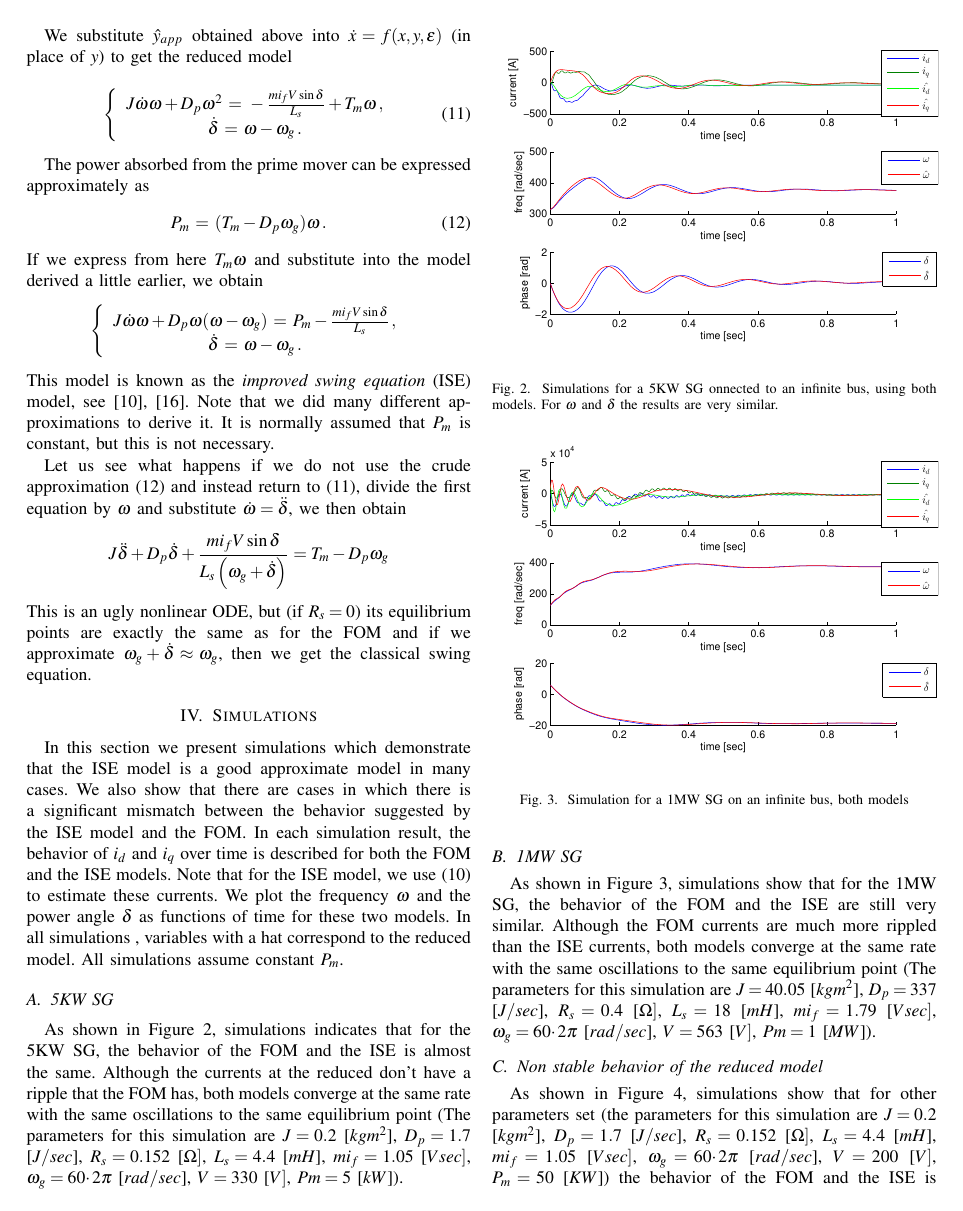
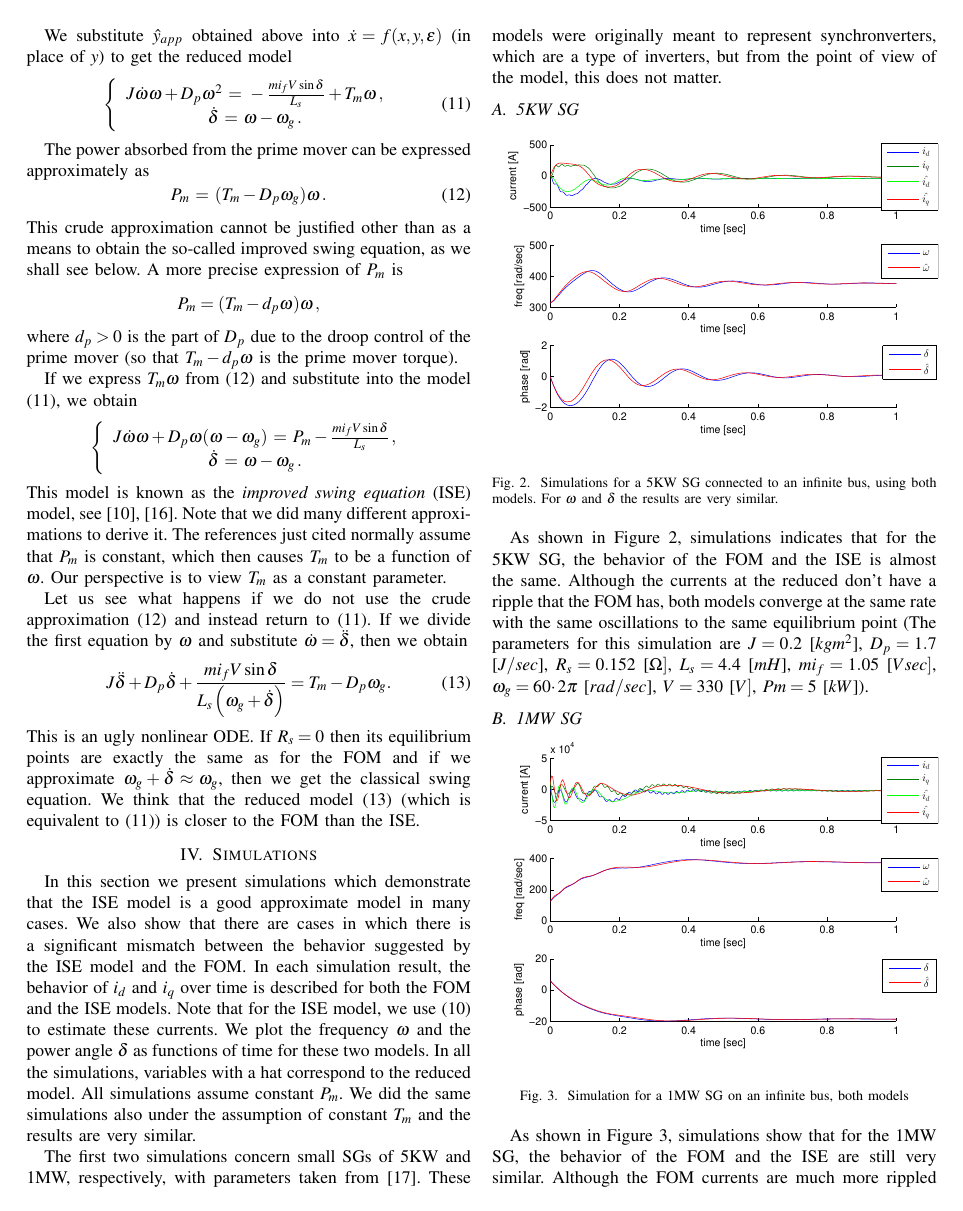
Before and after one commit to eladven/thesis, a LaTeX paper (Writing/EilatPaper.tex): page 4 of 5. Compiled offline with pdfLaTeX.

Commit message:
Fixes with George.

```diff
--- a/Writing/EilatPaper.tex
+++ b/Writing/EilatPaper.tex
@@ -290,4 +290,3 @@ The rotational dynamics of the rotor is given by
 \end{equation}
 where $J$ is the moment of inertia of the rotor, $T_m-D_p\o$ is is the
 mechanical torque coming from the prime mover, $T_e$ is the
-electromagnetic torque developed by the generator, and $D_p$ is a the
@@ -423,31 +423,36 @@ negligible, we obtain the following approximation of $\hat y$:
 
 We substitute $\hat{y}_{app}$ obtained above into $\dot{x}=f(x,y,\e)$
 (in place of $y$) to get the reduced model
-
 \BEQ{eq:ISWWithConstTm}
  \left\{ \begin{array}{c} J\dot{\o}\o+D_p\o^2 \m=\m -\frac{mi_f V
    \sin\delta}{L_s}+T_m\o \m,\\ \dot{\delta} \m=\m \o-\o_g \m.
    \end{array}\right.
   \end{equation}
 
-The power absorbed from the prime mover can be expressed approximately as
+The power absorbed from the prime mover can be expressed approximately as \vspace{-2mm}
 \BEQ{eq:tourqeApproximation}
 P_m \m=\m (T_m-D_p \o_g)\o \m.
  \end{equation}
-If we express from here $T_m\o$ and substitute into the model
-derived a little earlier, we obtain
+This crude approximation cannot be justified other than as a means to obtain the so-called improved swing equation, as we shall see below. A more precise expression of $P_m$ is
+$$P_m=(T_m-d_p\o)\o \m,$$
+where $d_p>0$ is the part of $D_p$ due to the droop control of the prime mover (so that $T_m-d_p\o$ is the prime mover torque).
+
+If we express $T_m\o$ from \eqref{eq:tourqeApproximation}
+and substitute into the model \eqref{eq:ISWWithConstTm}, we obtain
 $$ \left\{ \begin{array}{c} J\dot{\o}\o+D_p\o(\o-\o_g) \m=\m P_m -
    \frac{mi_f V\sin\delta}{L_s} \m,\\ \dot{\delta} \m=\m \o-\o_g \m.
    \end{array}\right.$$
 This model is known as the {\em improved swing equation} (ISE) model,
 see \cite{DePersiSchaft:16}, \cite{ZhouOhsawa2009}. Note that we did
-many different approximations to derive it. It is normally assumed that $P_m$ is constant, but this is not necessary.
+many different approximations to derive it. The references just cited normally assume that $P_m$ is constant, which then causes $T_m$ to be a function of $\o$. Our perspective is to view $T_m$ as a constant parameter.
 
-Let us see what happens if we do not use the crude approximation \eqref{eq:tourqeApproximation} and instead return to \eqref{eq:ISWWithConstTm}, divide the first equation by $\omega$ and substitute $\dot{\omega} = \ddot{\delta}$, we then obtain
-$$
-J\ddot{\delta}+D_p \dot{\delta} + \frac{mi_f V \sin \delta}{L_s \left(\omega_g + \dot{\delta}\right)}=T_m - D_p \omega_g
-$$
-This is an ugly nonlinear ODE, but (if $R_s=0$) its equilibrium points are exactly the same as for the FOM and if we approximate $\omega_g+\dot{\delta} \approx \omega_g$, then we get the classical swing equation.
+Let us see what happens if we do not use the crude approximation \eqref{eq:tourqeApproximation} and instead return to \eqref{eq:ISWWithConstTm}. If we divide the first equation by $\o$ and substitute $\dot{\o} = \ddot{\delta}$, then we obtain
+\begin{equation} \label{Rishon}
+  J\ddot{\delta}+D_p \dot{\delta} + \frac{mi_f V \sin \delta}{L_s \left(\o_g + \dot{\delta}\right)}=T_m - D_p \o_g .
+\end{equation}
+This is an ugly nonlinear ODE. If $R_s=0$ then its equilibrium points are exactly the same as for the FOM and if we approximate $\o_g+\dot{\delta}\approx\o_g$, then we get the classical swing equation. We think that
+the reduced model \eqref{Rishon} (which is equivalent to \eqref{eq:ISWWithConstTm})
+is closer to the FOM than the ISE.
 
 %%%%%%%%%%**********%%%%%%%%%%**********%%%%%%%%%%**********%%%%%%%%%%
 \section{Simulations}
@@ -460,20 +465,21 @@ result, the behavior of $i_d$ and $i_q$ over time is described for
 both the FOM and the ISE models. Note that for the ISE model, we use
 \eqref{eq:ISEInfBusEstimatedCurrents} to estimate these currents. We
 plot the frequency $\o$ and the power angle $\delta$ as functions of
-time for these two models. In all simulations , variables with a hat correspond to the reduced model. All simulations assume constant $P_m$.
+time for these two models. In all the simulations, variables with a hat correspond to the reduced model. All simulations assume constant $P_m$. We did the same simulations also under the assumption of constant $T_m$ and the results are very similar.
+
+The first two simulations concern small SGs of 5KW and 1MW, respectively, with parameters taken from \cite{Eitan}. These models were originally meant to represent synchronverters, which are a type of inverters, but from the point of view of the model, this does not matter.
 
 \subsection{5KW SG}
+\vspace{-5mm}
 
 %%%%%%%%%%**********%%%%%%%%%%**********%%%%%%%%%%**********%%%%%%%%%%
 \begin{figure}[ht]
 \includegraphics[scale=0.6]{sim5KWInfBus}
-
-\caption{Simulations for a 5KW SG onnected to an infinite bus,
+\caption{Simulations for a 5KW SG connected to an infinite bus,
 using both models. For $\o$ and $\delta$ the results are very
 similar.} \label{fig:InfBusOne5KWSG}
 \end{figure}
 %%%%%%%%%%**********%%%%%%%%%%**********%%%%%%%%%%**********%%%%%%%%%%
-
 
 As shown in Figure \ref{fig:InfBusOne5KWSG}, simulations indicates
 that for the 5KW SG, the behavior of the FOM and the ISE is almost the
@@ -523,6 +529,3 @@ are $J=0.2$ {[}$kgm^{2}${]}, $D_{p}=1.7$ {[}$J/sec${]}, $R_{s}=0.152$
 {[}$\Omega]$, $L_{s}=4.4$ {[}$mH${]}, $mi_{f}=1.05$ {[}$Vsec]$,
 $\o_g=60\cdotp2\pi$ {[}$rad/sec${]}, $V=200$ {[}$V]$, $P_m=50$
 {[}$KW${]}) the behavior of the FOM and the ISE is significantly
-different. While the fourth order model is stable
-(the eigenvalues of the Jacobian around the equilibrium point are:
-$$\left[-11.41+376.9i,-11.41-376.9i,-508+837i,-508-837i\right]$$
```
Also changed, not shown: Writing/art123.pdf, Writing/EilatPaper.tex (28 more changed lines).
